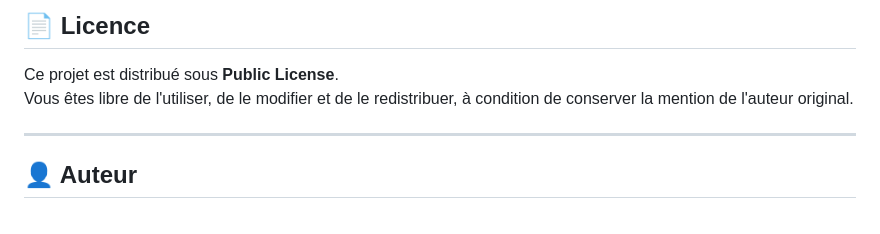
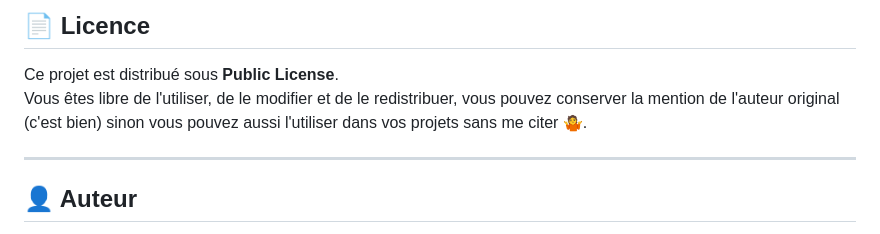
Before and after one commit to Lombard-Web-Services/Physique-des-Lumieres, a Markdown page: README.md, the part around the change. GitHub-like rendering.

Commit message:
Update licensing terms in README
Clarified licensing terms in the README.

```diff
--- a/README.md
+++ b/README.md
@@ -72,7 +72,7 @@ Les vidéos enregistrées incluent automatiquement le titre, les équations et l
 ## 📄 Licence
 
 Ce projet est distribué sous **Public License**.
-Vous êtes libre de l'utiliser, de le modifier et de le redistribuer, à condition de conserver la mention de l'auteur original.
+Vous êtes libre de l'utiliser, de le modifier et de le redistribuer, vous pouvez conserver la mention de l'auteur original (c'est bien) sinon vous pouvez aussi l'utiliser dans vos projets sans me citer 🤷.
 
 ---
 
```
